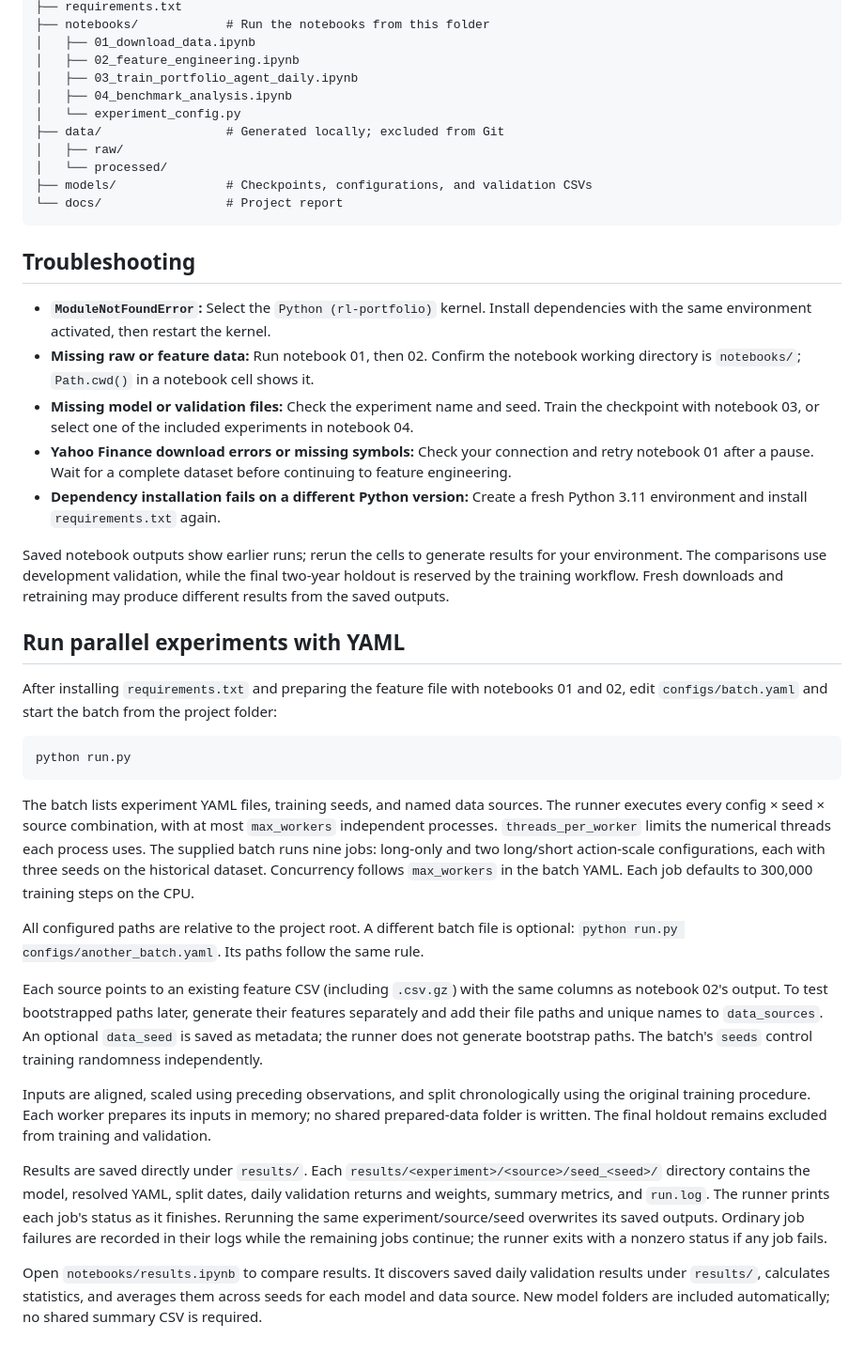
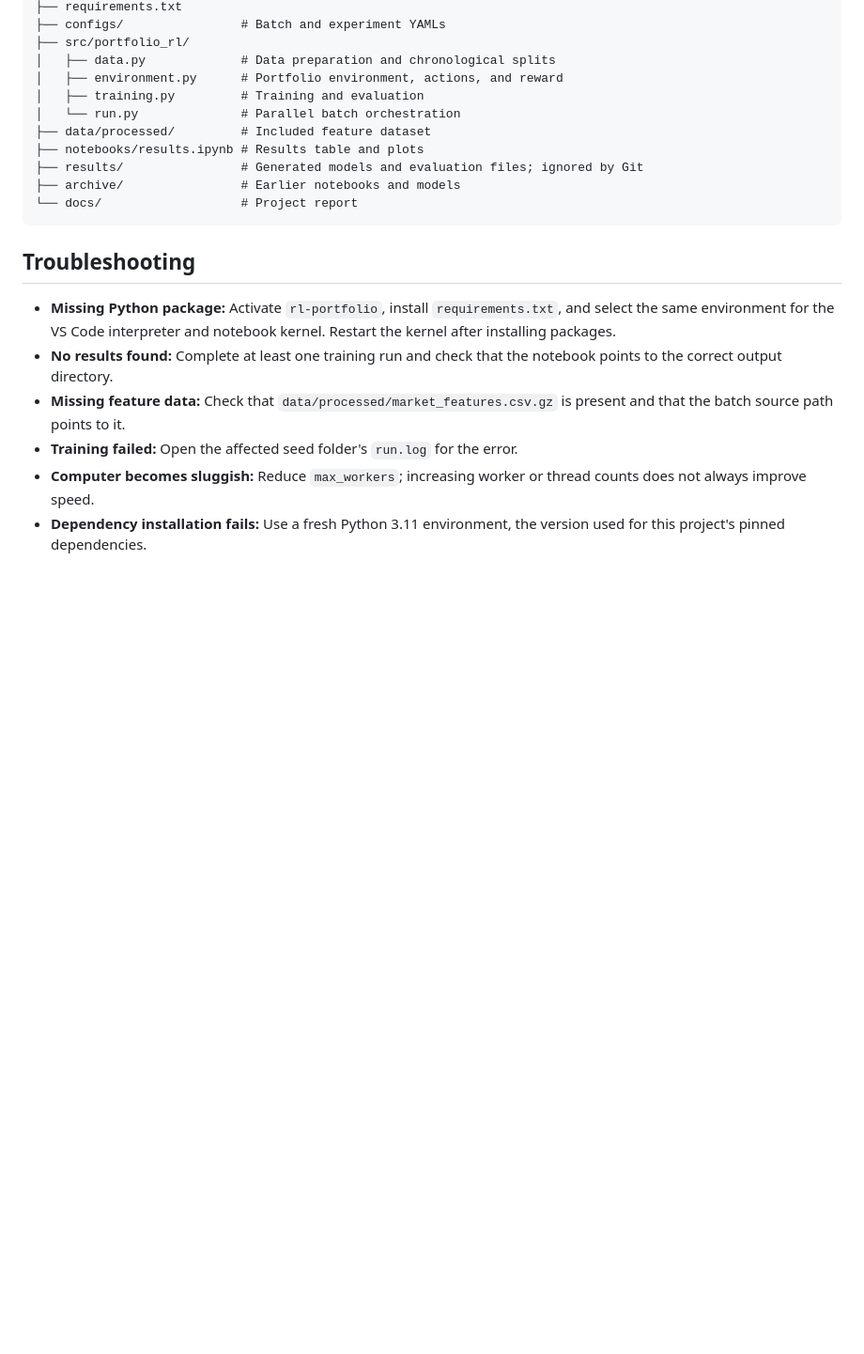
Before and after one commit to hankrugg/RLPortfolioManagement, a Markdown page: README.md, the part around one of its changes. Shown at 94% size. Drawn GitHub-style; blank space fills up the shorter version.

````diff
--- a/README.md
+++ b/README.md
@@ -100,67 +120,22 @@ RLPortfolioManagement/
 ├── requirements.txt
-├── notebooks/            # Run the notebooks from this folder
-│   ├── 01_download_data.ipynb
-│   ├── 02_feature_engineering.ipynb
-│   ├── 03_train_portfolio_agent_daily.ipynb
-│   ├── 04_benchmark_analysis.ipynb
-│   └── experiment_config.py
-├── data/                 # Generated locally; excluded from Git
-│   ├── raw/
-│   └── processed/
-├── models/               # Checkpoints, configurations, and validation CSVs
-└── docs/                 # Project report
+├── configs/                # Batch and experiment YAMLs
+├── src/portfolio_rl/
+│   ├── data.py             # Data preparation and chronological splits
+│   ├── environment.py      # Portfolio environment, actions, and reward
+│   ├── training.py         # Training and evaluation
+│   └── run.py              # Parallel batch orchestration
+├── data/processed/         # Included feature dataset
+├── notebooks/results.ipynb # Results table and plots
+├── results/                # Generated models and evaluation files; ignored by Git
+├── archive/                # Earlier notebooks and models
+└── docs/                   # Project report
 ```
 
 ## Troubleshooting
 
-- **`ModuleNotFoundError`:** Select the `Python (rl-portfolio)` kernel. Install dependencies with the same environment activated, then restart the kernel.
-- **Missing raw or feature data:** Run notebook 01, then 02. Confirm the notebook working directory is `notebooks/`; `Path.cwd()` in a notebook cell shows it.
-- **Missing model or validation files:** Check the experiment name and seed. Train the checkpoint with notebook 03, or select one of the included experiments in notebook 04.
-- **Yahoo Finance download errors or missing symbols:** Check your connection and retry notebook 01 after a pause. Wait for a complete dataset before continuing to feature engineering.
-- **Dependency installation fails on a different Python version:** Create a fresh Python 3.11 environment and install `requirements.txt` again.
-
-Saved notebook outputs show earlier runs; rerun the cells to generate results for your environment. The comparisons use development validation, while the final two-year holdout is reserved by the training workflow. Fresh downloads and retraining may produce different results from the saved outputs.
-
-## Run parallel experiments with YAML
-
-After installing `requirements.txt` and preparing the feature file with notebooks 01
-and 02, edit `configs/batch.yaml` and start the batch from the project folder:
-
-```bash
-python run.py
-```
-
-The batch lists experiment YAML files, training seeds, and named data sources. The
-runner executes every config × seed × source combination, with at most
-`max_workers` independent processes. `threads_per_worker` limits the numerical
-threads each process uses. The supplied batch runs nine jobs: long-only and two
-long/short action-scale configurations, each with three seeds on the historical
-dataset. Concurrency follows `max_workers` in the batch YAML.
-Each job defaults to 300,000 training steps on the CPU.
-
-All configured paths are relative to the project root. A different batch file is
-optional: `python run.py configs/another_batch.yaml`. Its paths follow the same rule.
-
-Each source points to an existing feature CSV (including `.csv.gz`) with the same
-columns as notebook 02's output. To test bootstrapped paths later, generate their
-features separately and add their file paths and unique names to `data_sources`.
-An optional `data_seed` is saved as metadata; the runner does not generate
-bootstrap paths. The batch's `seeds` control training randomness independently.
-
-Inputs are aligned, scaled using preceding observations, and split chronologically
-using the original training procedure. Each worker prepares its inputs in memory;
-no shared prepared-data folder is written. The final holdout remains excluded from
-training and validation.
-
-Results are saved directly under `results/`. Each
-`results/<experiment>/<source>/seed_<seed>/` directory contains the model, resolved YAML,
-split dates, daily validation returns and weights, summary metrics, and `run.log`.
-The runner prints each job's status as it finishes. Rerunning the same
-experiment/source/seed overwrites its saved outputs.
-Ordinary job failures are recorded in their logs while the remaining jobs continue;
-the runner exits with a nonzero status if any job fails.
-
-Open `notebooks/results.ipynb` to compare results. It discovers saved daily
-validation results under `results/`, calculates statistics, and averages them across
-seeds for each model and data source. New model folders are included automatically;
-no shared summary CSV is required.
+- **Missing Python package:** Activate `rl-portfolio`, install `requirements.txt`, and select the same environment for the VS Code interpreter and notebook kernel. Restart the kernel after installing packages.
+- **No results found:** Complete at least one training run and check that the notebook points to the correct output directory.
+- **Missing feature data:** Check that `data/processed/market_features.csv.gz` is present and that the batch source path points to it.
+- **Training failed:** Open the affected seed folder's `run.log` for the error.
+- **Computer becomes sluggish:** Reduce `max_workers`; increasing worker or thread counts does not always improve speed.
+- **Dependency installation fails:** Use a fresh Python 3.11 environment, the version used for this project's pinned dependencies.
````
Also changed, not shown: other parts of README.md (+81 -61 lines).
